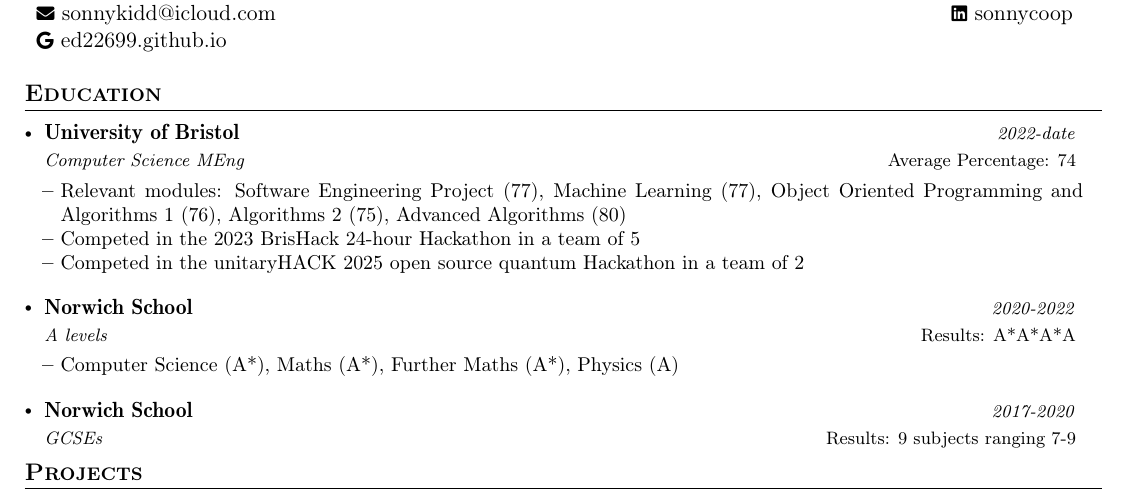
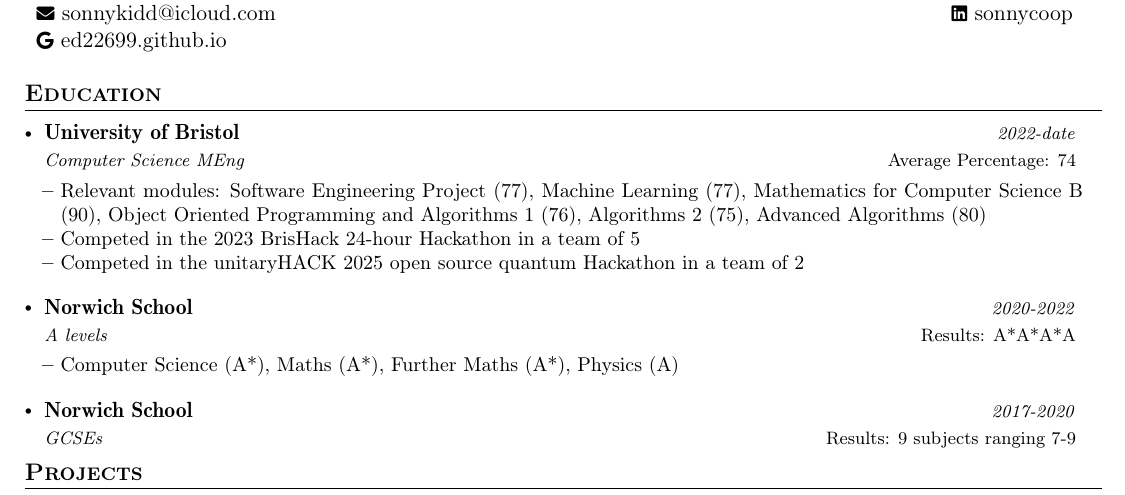
Before and after one commit to ed22699/ed22699.github.io, a LaTeX CV (cv/SonnyCooperCV.tex): part of the page, cut so that both start at the same text. Compiled offline with pdfLaTeX.

Commit message:
docs: Update cv relevant modules

```diff
--- a/cv/SonnyCooperCV.tex
+++ b/cv/SonnyCooperCV.tex
@@ -163,8 +163,8 @@
       {University of Bristol}{Average Percentage: 74}
       {Computer Science MEng}{2022-date}
       \resumeItemListStart
-      \item{Relevant modules: Software Engineering Project (77), Machine Learning (77), Object Oriented Programming and Algorithms 1 (76),
-           Algorithms 2 (75), Advanced Algorithms (80)}
+      \item{Relevant modules: Software Engineering Project (77), Machine Learning (77), Mathematics for Computer Science B (90),
+          Object Oriented Programming and Algorithms 1 (76), Algorithms 2 (75), Advanced Algorithms (80)}
       \item{Competed in the 2023 BrisHack 24-hour Hackathon in a team of 5}
       \item{Competed in the unitaryHACK 2025 open source quantum Hackathon in a team of 2}
       \resumeItemListEnd
```
Also changed, not shown: cv/SonnyCooperCV.pdf, 3 other files.
